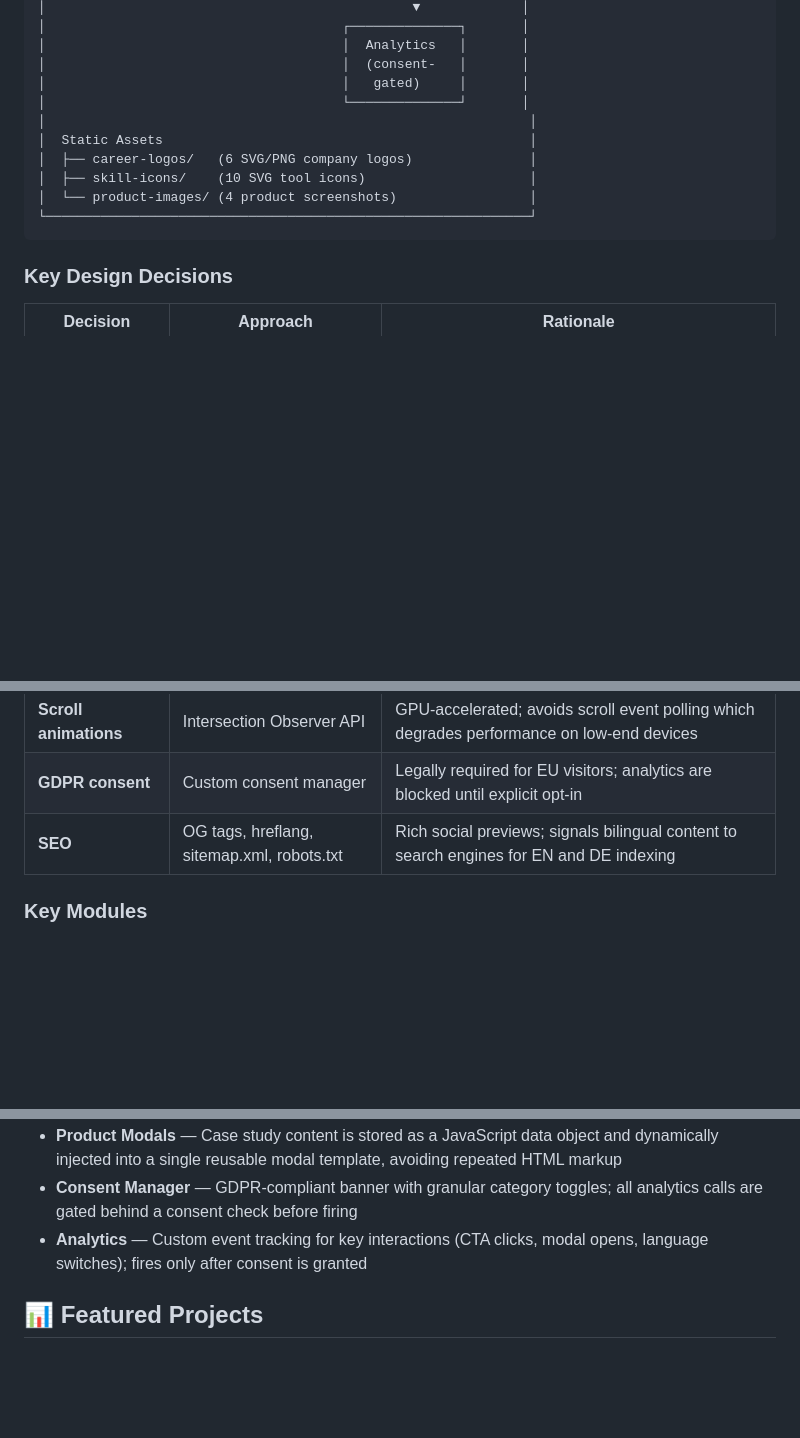
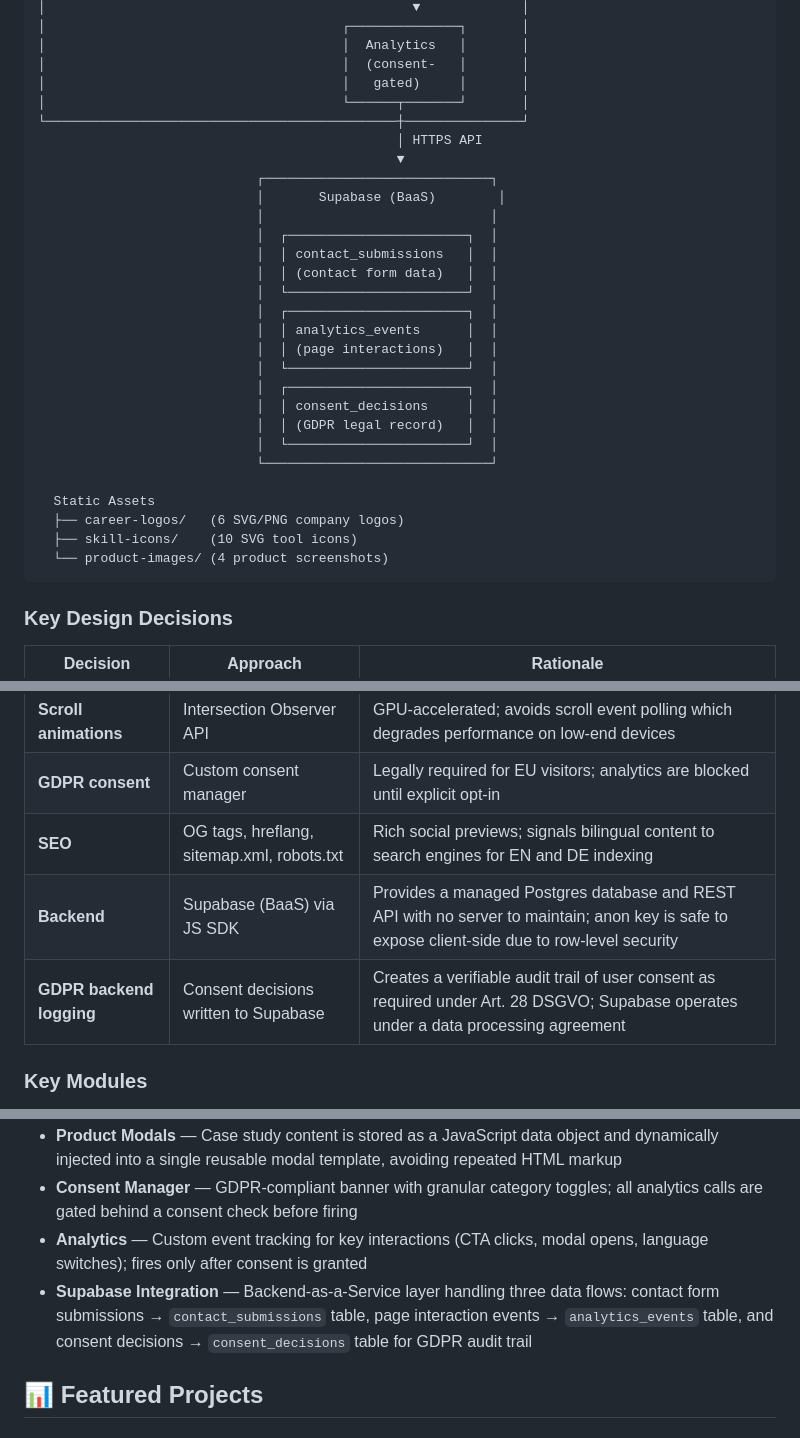
Before and after one commit to prabhavmhapne-aipm/Portfolio-Website, a Markdown page: README.md, 3 parts joined by grey strips. Rendered like a GitHub page; blank space fills up the shorter version.

Commit message:
Add Supabase to architecture documentation
Include Supabase BaaS in system diagram, design decisions table,
and key modules — covering contact form, analytics, and GDPR
consent audit trail.

Co-Authored-By: Claude Sonnet 4.6 <noreply@anthropic.com>

````diff
--- a/README.md
+++ b/README.md
@@ -51,13 +51,31 @@ Single-file web application — all HTML, CSS, and JavaScript are co-located in
 │                                      │  Analytics   │       │
 │                                      │  (consent-   │       │
 │                                      │   gated)     │       │
-│                                      └──────────────┘       │
-│                                                              │
-│  Static Assets                                               │
-│  ├── career-logos/   (6 SVG/PNG company logos)               │
-│  ├── skill-icons/    (10 SVG tool icons)                     │
-│  └── product-images/ (4 product screenshots)                 │
-└──────────────────────────────────────────────────────────────┘
+│                                      └──────┬───────┘       │
+└─────────────────────────────────────────────┼───────────────┘
+                                              │ HTTPS API
+                                              ▼
+                            ┌─────────────────────────────┐
+                            │       Supabase (BaaS)        │
+                            │                             │
+                            │  ┌───────────────────────┐  │
+                            │  │ contact_submissions   │  │
+                            │  │ (contact form data)   │  │
+                            │  └───────────────────────┘  │
+                            │  ┌───────────────────────┐  │
+                            │  │ analytics_events      │  │
+                            │  │ (page interactions)   │  │
+                            │  └───────────────────────┘  │
+                            │  ┌───────────────────────┐  │
+                            │  │ consent_decisions     │  │
+                            │  │ (GDPR legal record)   │  │
+                            │  └───────────────────────┘  │
+                            └─────────────────────────────┘
+
+  Static Assets
+  ├── career-logos/   (6 SVG/PNG company logos)
+  ├── skill-icons/    (10 SVG tool icons)
+  └── product-images/ (4 product screenshots)
 ```
 
 ### Key Design Decisions
@@ -71,6 +89,8 @@ Single-file web application — all HTML, CSS, and JavaScript are co-located in
 | **Scroll animations** | Intersection Observer API | GPU-accelerated; avoids scroll event polling which degrades performance on low-end devices |
 | **GDPR consent** | Custom consent manager | Legally required for EU visitors; analytics are blocked until explicit opt-in |
 | **SEO** | OG tags, hreflang, sitemap.xml, robots.txt | Rich social previews; signals bilingual content to search engines for EN and DE indexing |
+| **Backend** | Supabase (BaaS) via JS SDK | Provides a managed Postgres database and REST API with no server to maintain; anon key is safe to expose client-side due to row-level security |
+| **GDPR backend logging** | Consent decisions written to Supabase | Creates a verifiable audit trail of user consent as required under Art. 28 DSGVO; Supabase operates under a data processing agreement |
 
 ### Key Modules
 
@@ -80,6 +100,7 @@ Single-file web application — all HTML, CSS, and JavaScript are co-located in
 - **Product Modals** — Case study content is stored as a JavaScript data object and dynamically injected into a single reusable modal template, avoiding repeated HTML markup
 - **Consent Manager** — GDPR-compliant banner with granular category toggles; all analytics calls are gated behind a consent check before firing
 - **Analytics** — Custom event tracking for key interactions (CTA clicks, modal opens, language switches); fires only after consent is granted
+- **Supabase Integration** — Backend-as-a-Service layer handling three data flows: contact form submissions → `contact_submissions` table, page interaction events → `analytics_events` table, and consent decisions → `consent_decisions` table for GDPR audit trail
 
 ## 📊 Featured Projects
 
````
